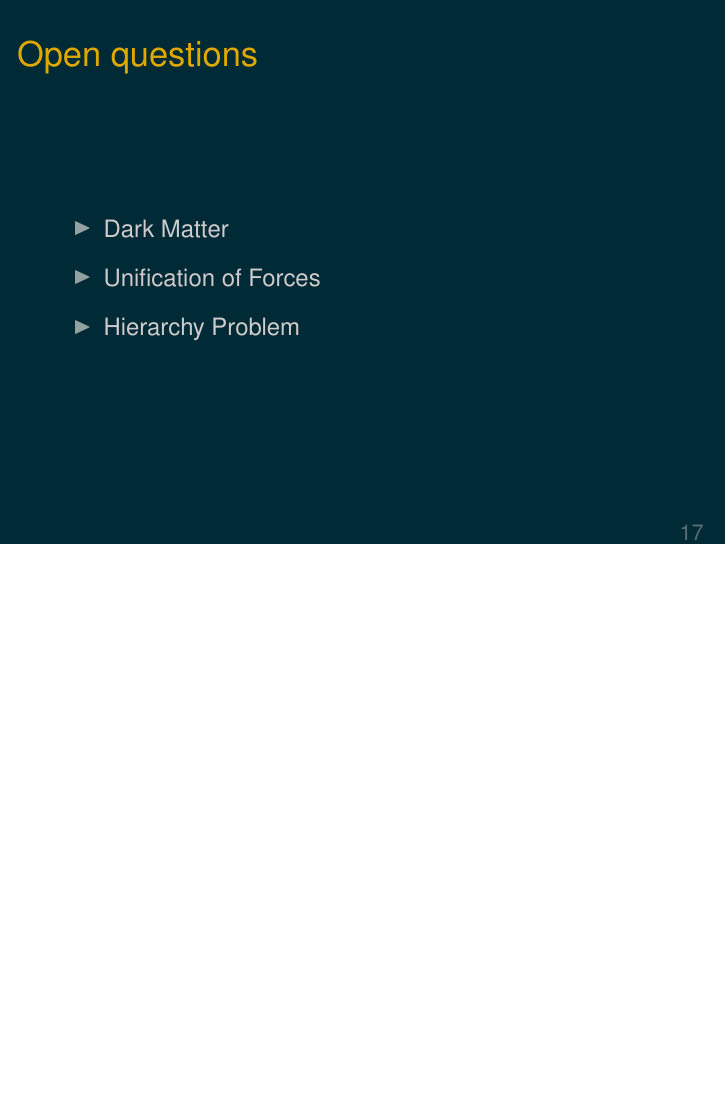
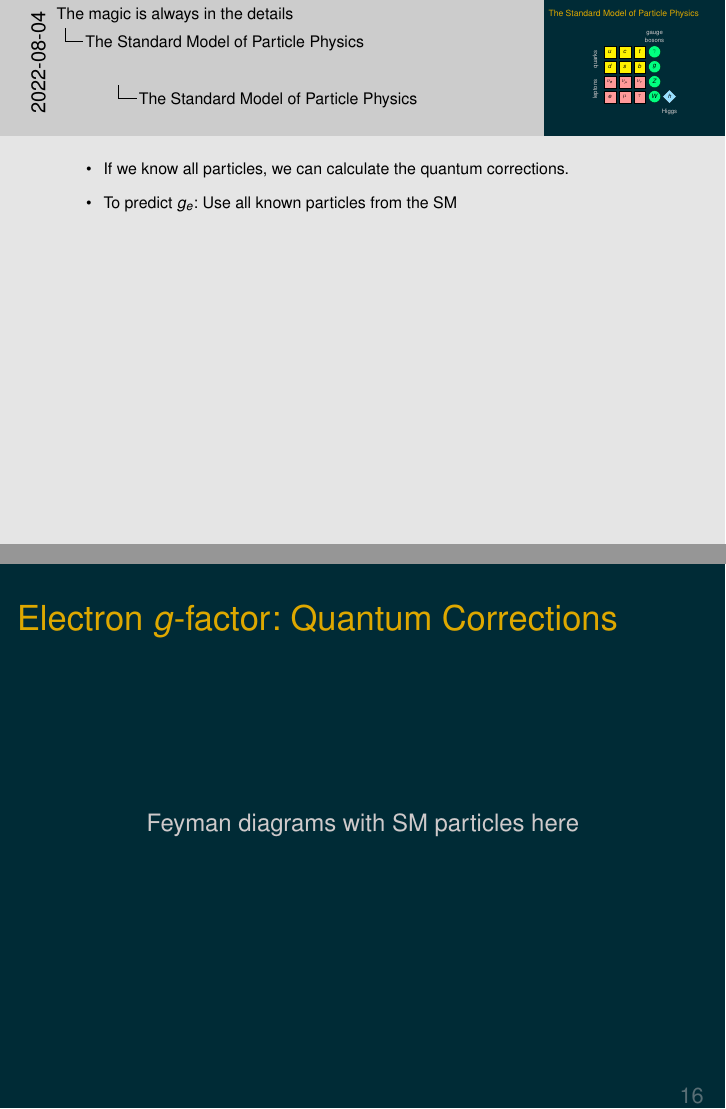
Before and after one commit to Expander/talk-Flensburg-2022-gm2, LaTeX slides (talk.tex): page 36 of 43 before the commit and pages 35 and 36 of 46 after it, the two joined at a grey line, the shorter picture padded with empty space. Compiled offline with pdfLaTeX.

Commit message:
reorder slides a bit more to match the comic

```diff
--- a/talk.tex
+++ b/talk.tex
@@ -537,6 +524,42 @@
       \node[above of=gamma, align=center] (gauge) {gauge\\[-0.5em] bosons};
     \end{tikzpicture}
   \end{center}
+\end{frame}
+
+\note{
+  \begin{itemize}
+  \item If we know all particles, we can calculate the quantum
+    corrections.
+  \item To predict $g_e$: Use all known particles from the SM
+  \end{itemize}
+}
+
+\begin{frame}{Electron $g$-factor: Quantum Corrections}
+  \begin{center}
+    \begin{tikzpicture}
+      \node { Feyman diagrams with SM particles here };
+    \end{tikzpicture}
+  \end{center}
+\end{frame}
+
+\note{
+  \begin{itemize}
+  \item Theorists must calculate millions of so-called Feyman diagrams.
+  \item They represent extremely complicated integrals to be solved.
+  \end{itemize}
+}
+
+\begin{frame}{Electron $g$-factor}
+  Magnetic moment of the electron:
+  \begin{align*}
+    \vec{m}_e &= g_e \frac{e}{2m_e}\vec{S}
+  \end{align*}
+  Comparison measurement vs.\ prediction for $g_e$:
+  \begin{align*}
+    g_e^\Exp &= \num{2.00231930436146}(58) \\
+    g_e^\SM  &= \num{2.00231930436328}(156)
+  \end{align*}
+  Agreement within a relative uncertainty of \textcolor{red}{\underline{$\num{3e-13}$}}
 \end{frame}
 
 %%%%%%%%%%%%%%%%%%%%%%%%%%%%%%%%%%%%%%%%%%%%%%%%%%
```
Also changed, not shown: talk.tex (13 more changed lines).
